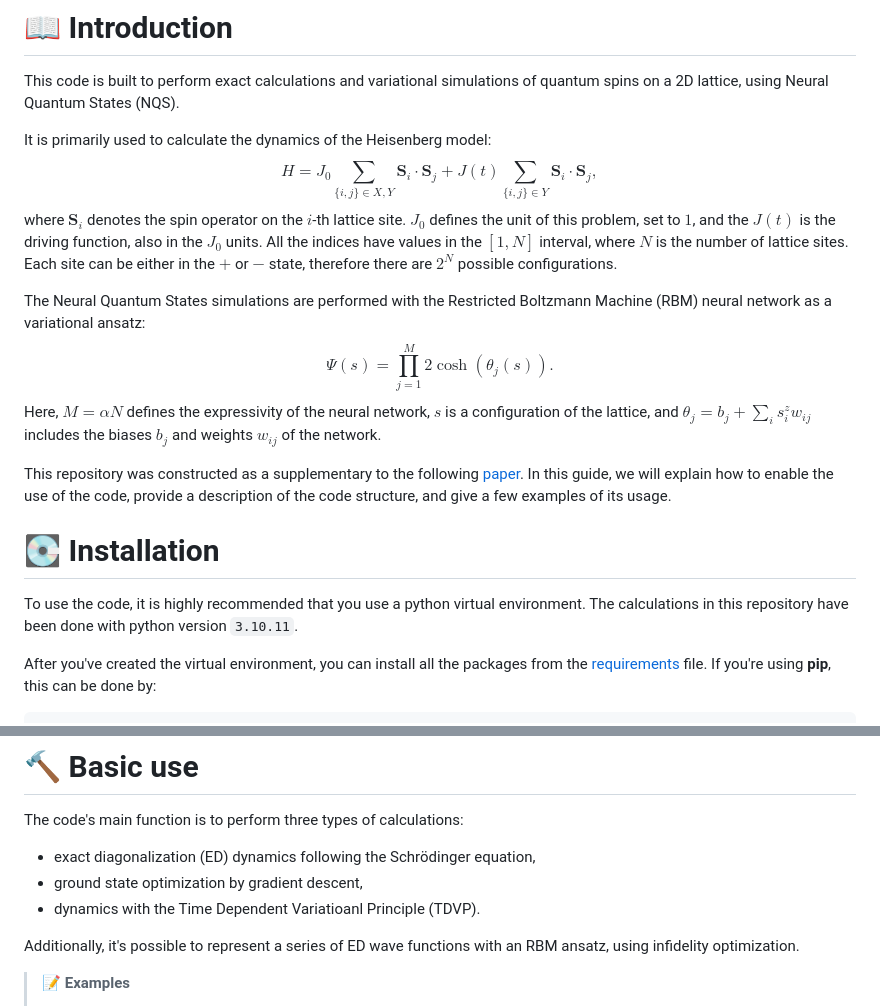
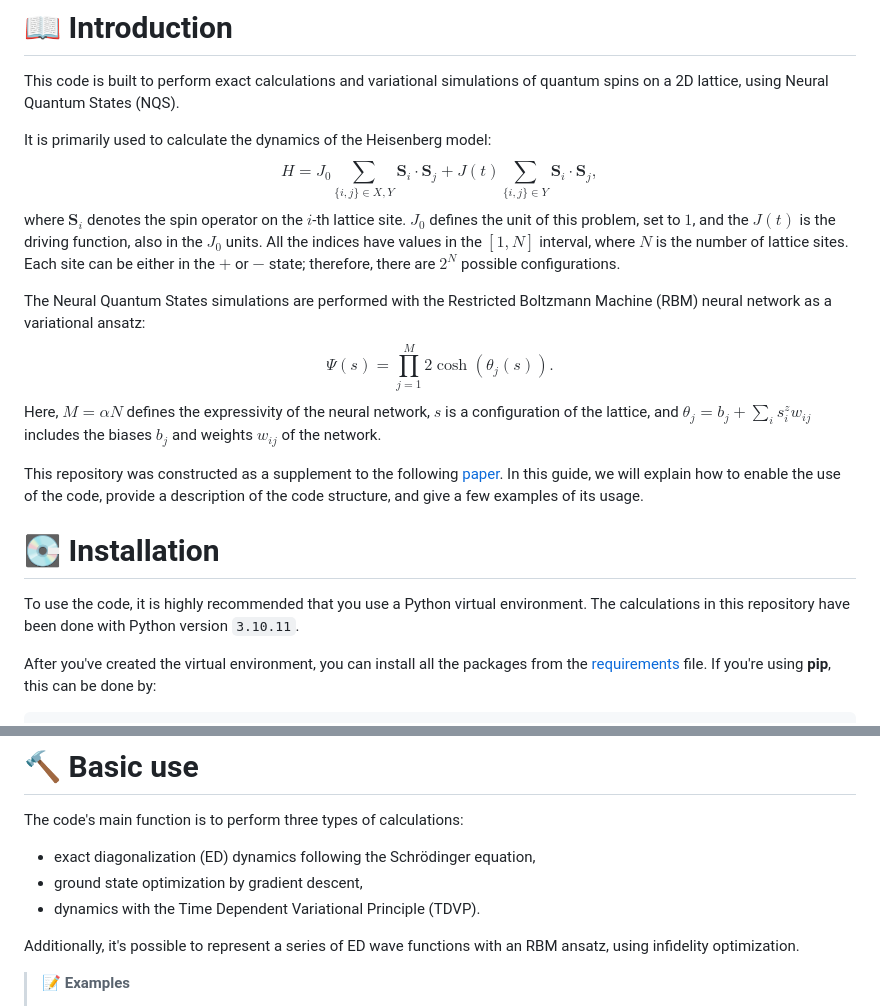
Before and after one commit to c-okan-aydin/lattice_nqs, a Markdown page: README.md, 2 parts joined by grey strips. Rendered like a GitHub page.

````diff
--- a/README.md
+++ b/README.md
@@ -14,18 +14,18 @@ Please don't delete or displace the [setup](setup.py) and [init](src/__init__.py
 This code is built to perform exact calculations and variational simulations of quantum spins on a 2D lattice, using Neural Quantum States (NQS).
 
 It is primarily used to calculate the dynamics of the Heisenberg model:
-$$ H = J_0 \sum_{\{i,j\} \in X,Y} \mathbf{S}_i \cdot \mathbf{S}_j + J(t) \sum_{\{i,j\} \in Y} \mathbf{S}_i \cdot \mathbf{S}_j, $$
-where $\mathbf{S}_i$ denotes the spin operator on the $i$-th lattice site. $J_0$ defines the unit of this problem, set to $1$, and the $J(t)$ is the driving function, also in the $J_0$ units. All the indices have values in the $[1, N]$ interval, where $N$ is the number of lattice sites. Each site can be either in the $+$ or $-$ state, therefore there are $2^N$ possible configurations.
+$$H = J_0 \sum_{\{i,j\} \in X,Y} \mathbf{S}_i \cdot \mathbf{S}_j + J(t) \sum_{\{i,j\} \in Y} \mathbf{S}_i \cdot \mathbf{S}_j,$$
+where $\mathbf{S}_i$ denotes the spin operator on the $i$-th lattice site. $J_0$ defines the unit of this problem, set to $1$, and the $J(t)$ is the driving function, also in the $J_0$ units. All the indices have values in the $[1, N]$ interval, where $N$ is the number of lattice sites. Each site can be either in the $+$ or $-$ state; therefore, there are $2^N$ possible configurations.
 
 The Neural Quantum States simulations are performed with the Restricted Boltzmann Machine (RBM) neural network as a variational ansatz:
 $$\Psi (s) = \prod_{j=1}^M 2\cosh{(\theta_j (s))}.$$
 Here, $M = \alpha N$ defines the expressivity of the neural network, $s$ is a configuration of the lattice, and $\theta_j = b_j + \sum_i s_i^z w_{ij}$ includes the biases $b_j$ and weights $w_{ij}$ of the network.
 
-This repository was constructed as a supplementary to the following [paper](). In this guide, we will explain how to enable the use of the code, provide a description of the code structure, and give a few examples of its usage.
+This repository was constructed as a supplement to the following [paper](). In this guide, we will explain how to enable the use of the code, provide a description of the code structure, and give a few examples of its usage.
 
 # 💽 **Installation**
 
-To use the code, it is highly recommended that you use a python virtual environment. The calculations in this repository have been done with python version `3.10.11`.
+To use the code, it is highly recommended that you use a Python virtual environment. The calculations in this repository have been done with Python version `3.10.11`.
 
 After you've created the virtual environment, you can install all the packages from the [requirements](requirements.txt) file. If you're using **pip**, this can be done by:
 ```
@@ -41,7 +41,7 @@ This will also make the files in the `src` folder visible everywhere in the envi
 The code's main function is to perform three types of calculations:
 - exact diagonalization (ED) dynamics following the Schrödinger equation,
 - ground state optimization by gradient descent,
-- dynamics with the Time Dependent Variatioanl Principle (TDVP).
+- dynamics with the Time Dependent Variational Principle (TDVP).
 
 Additionally, it's possible to represent a series of ED wave functions with an RBM ansatz, using infidelity optimization.
 
````
Also changed, not shown: other parts of README.md (+1 -1 lines).
